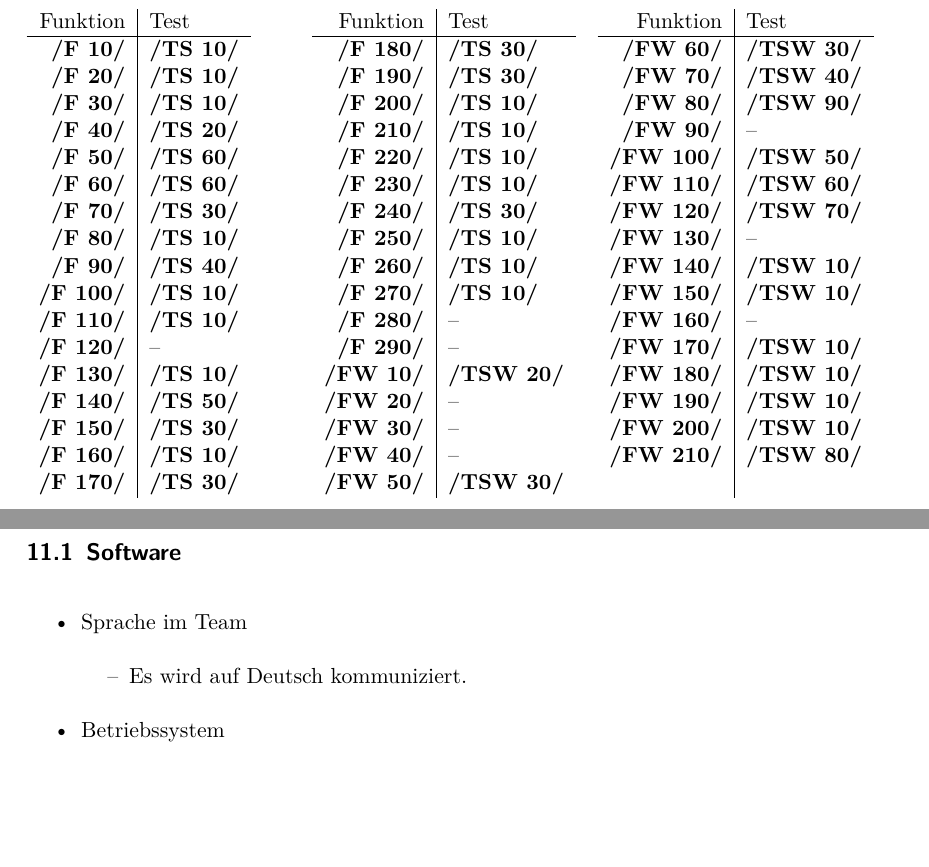
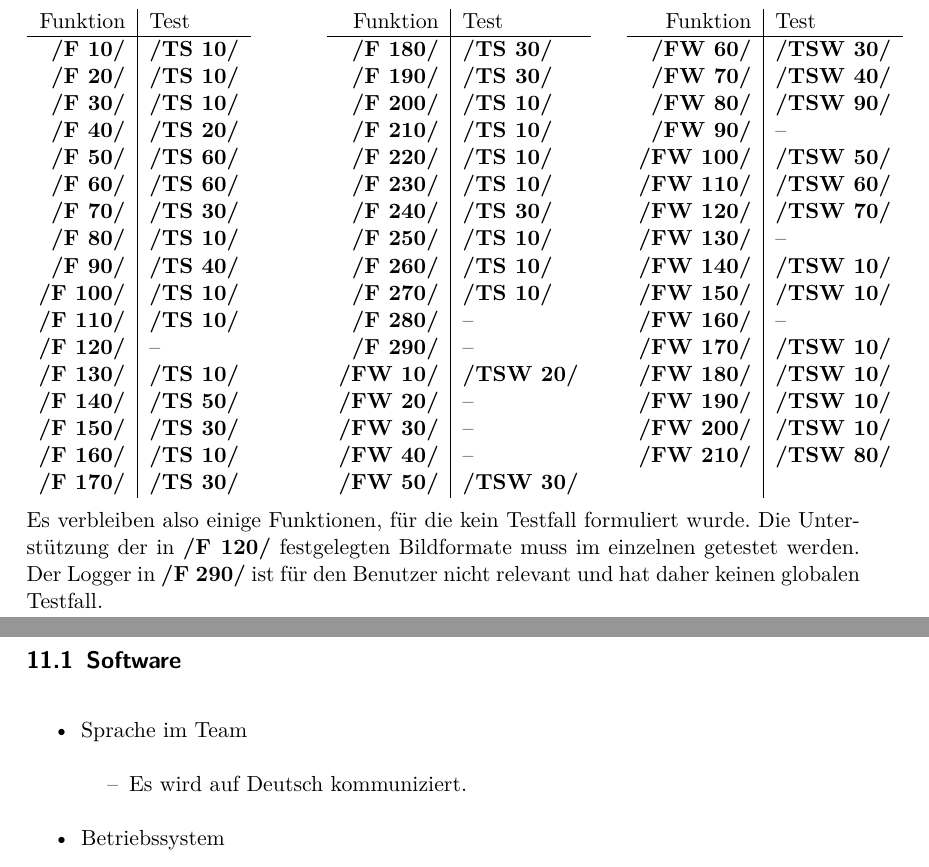
Before and after one commit to aschuman/CoBaB, a LaTeX document (doc/01-Pflichtenheft/pflichtenheft.tex, which reads doc/01-Pflichtenheft/globale_testfaelle.tex): two parts of pages 35 and 36 of 39, joined at a grey line, cut so that both start at the same text, the shorter picture padded with empty space. Compiled offline with pdfLaTeX.

Commit message:
Added explanation to test scenarios

```diff
--- a/doc/01-Pflichtenheft/globale_testfaelle.tex
+++ b/doc/01-Pflichtenheft/globale_testfaelle.tex
@@ -548,5 +548,9 @@ Funktion & Test \\
 \ref{fw:suche_abbrechen} & \ref{ts:suche_abbrechen} \\
  &  \\
 \end{tabular}
-\end{minipage}
+\end{minipage}\newline \newline
+Es verbleiben also einige Funktionen, für die kein Testfall formuliert wurde.
+Die Unterstützung der in \ref{f:bildformate} festgelegten Bildformate muss im einzelnen getestet werden.
+Der Logger in \ref{f:loggen} ist für den Benutzer nicht relevant  und hat daher keinen globalen Testfall.
+
 \pagebreak
```
